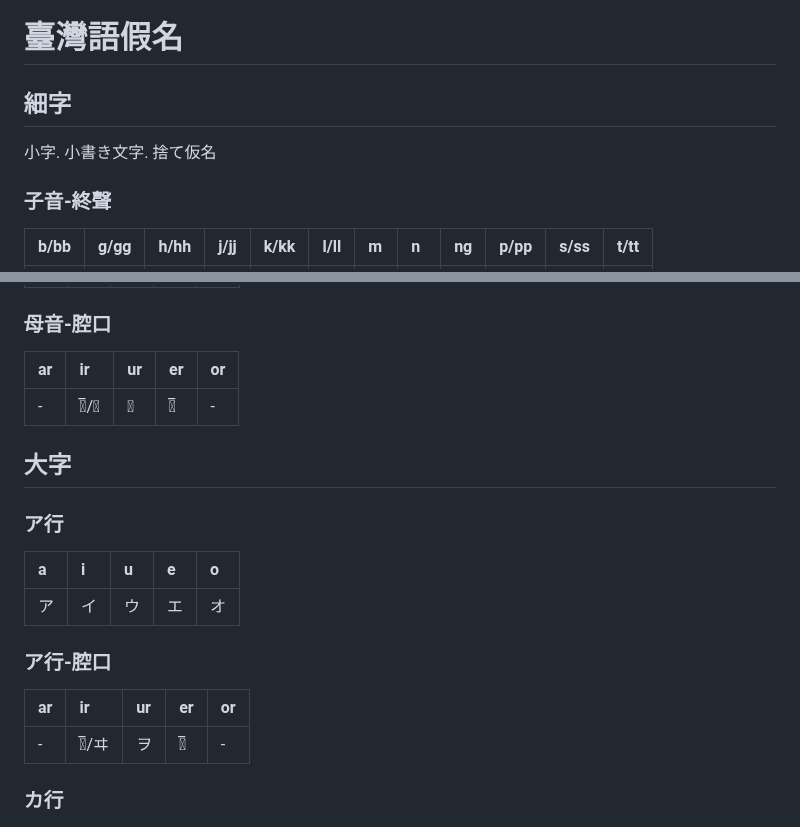
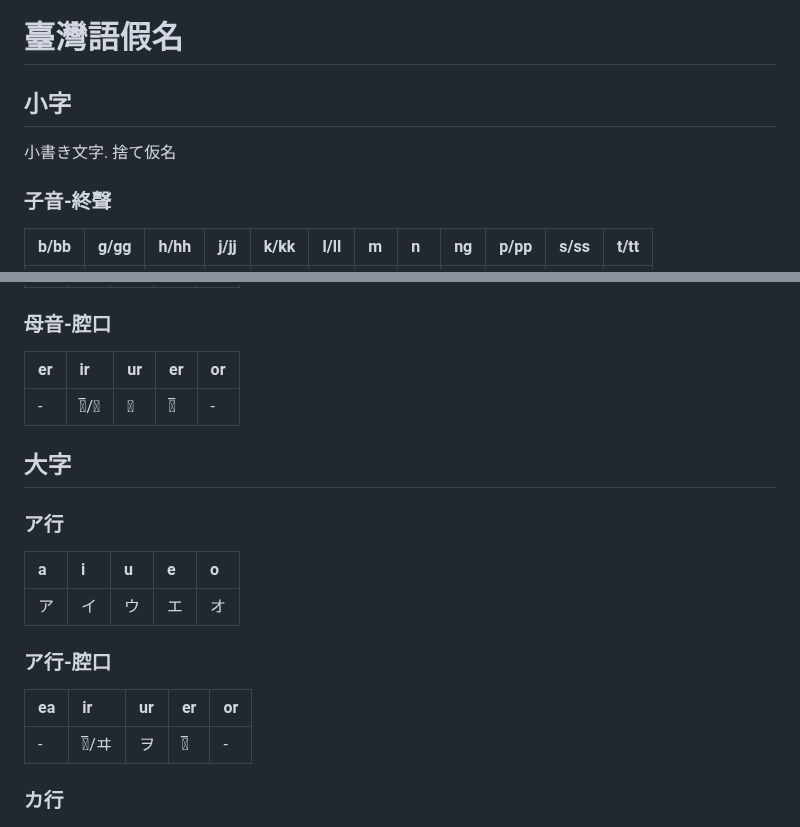
Before and after one commit to taipalogy/susiahethong, a Markdown page: twgkana.md, 2 parts joined by grey strips. Rendered like a GitHub page.

```diff
--- a/twgkana.md
+++ b/twgkana.md
@@ -1,8 +1,8 @@
 # 臺灣語假名
 
-## 細字
+## 小字
 
-小字. 小書き文字. 捨て仮名
+小書き文字. 捨て仮名
 
 ### 子音-終聲
 
@@ -18,7 +18,7 @@
 
 ### 母音-腔口
 
-| ar | ir | ur | er | or |
+| er | ir | ur | er | or |
 | :--- | :--- | :--- | :--- | :--- |
 | - | ゥ̅/𛅤 | 𛅦 | ォ̅ | - |
 
@@ -32,7 +32,7 @@
 
 ### ア行-腔口
 
-| ar | ir | ur | er | or |
+| ea | ir | ur | er | or |
 | :--- | :--- | :--- | :--- | :--- |
 | - | ウ̅/ヰ | ヲ | オ̅ | - |
 
```
